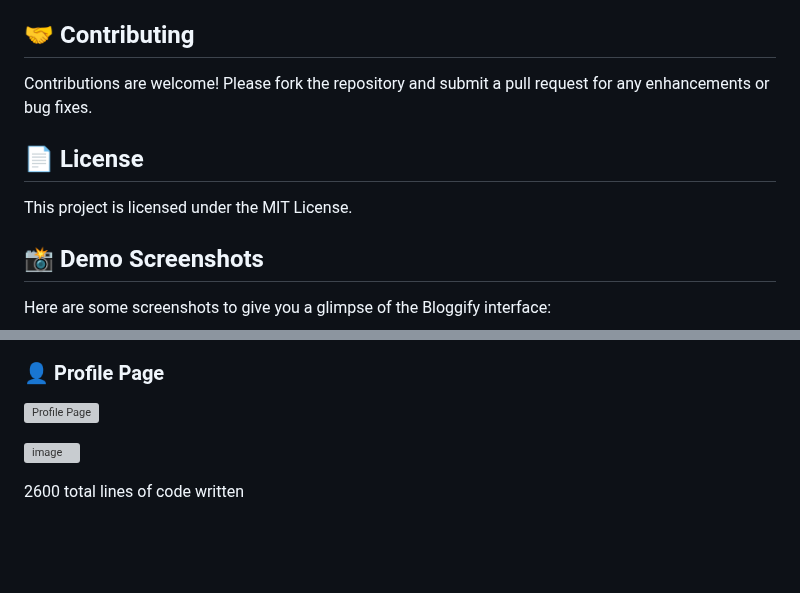
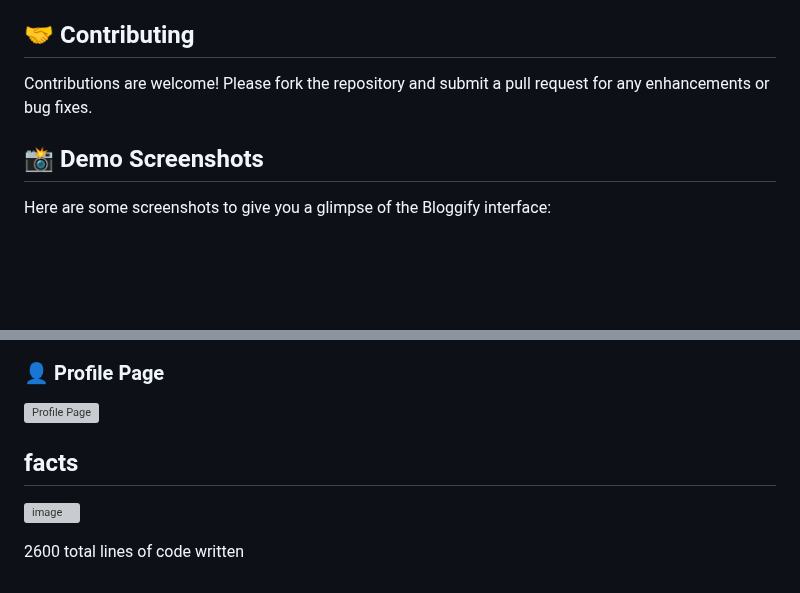
Before and after one commit to ShobhitMaste/Bloggify, a Markdown page: README.md, 2 parts joined by grey strips. Rendered like a GitHub page; blank space fills up the shorter version; grey boxes are pictures that could not be loaded.

```diff
--- a/README.md
+++ b/README.md
@@ -84,10 +84,6 @@ Bloggify/
 
 Contributions are welcome! Please fork the repository and submit a pull request for any enhancements or bug fixes.
 
-## 📄 License
-
-This project is licensed under the MIT License.
-
 ## 📸 Demo Screenshots
 
 Here are some screenshots to give you a glimpse of the Bloggify interface:
@@ -104,6 +100,7 @@ Here are some screenshots to give you a glimpse of the Bloggify interface:
 ### 👤 Profile Page
 ![Profile Page](https://github.com/user-attachments/assets/8fab5831-68b0-4ecf-8ccc-a1e8edac3d09)
 
+## facts
 ![image](https://github.com/user-attachments/assets/6f70d03f-2b7a-46c9-bd10-f566dffac52b)
 
   2600 total lines of code written
```
